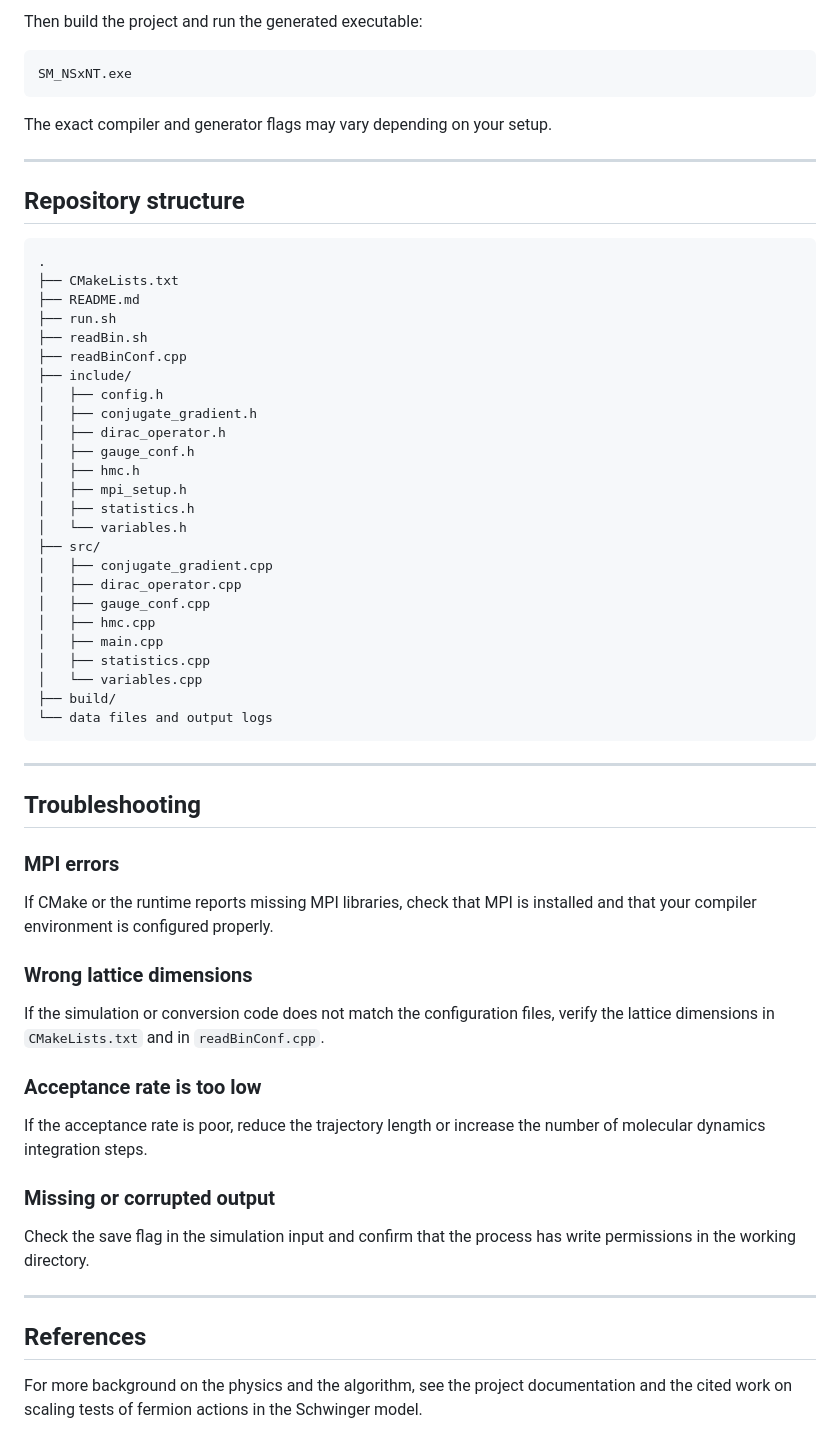
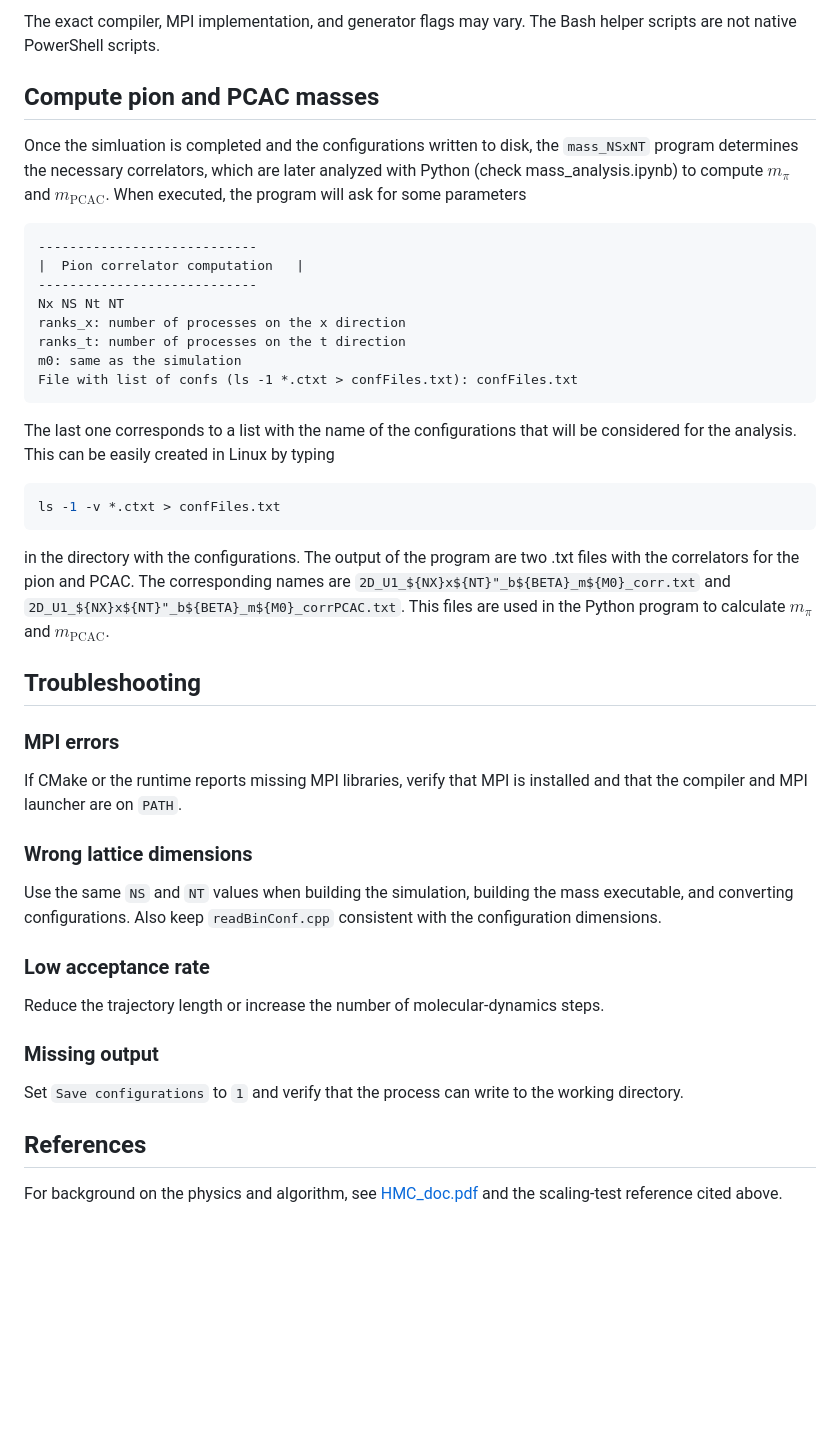
Before and after one commit to Fabian2598/SchwingerModel, a Markdown page: README.md, the part around one of its changes. GitHub-like rendering; blank space fills up the shorter version.

````diff
--- a/README.md
+++ b/README.md
@@ -159,67 +129,48 @@ cmake -G "MinGW Makefiles" \
 ```
 
-Then build the project and run the generated executable:
+The exact compiler, MPI implementation, and generator flags may vary. The Bash helper scripts are not native PowerShell scripts.
+
+## Compute pion and PCAC masses
+
+Once the simluation is completed and the configurations written to disk, the `mass_NSxNT` program determines the necessary correlators, which are later analyzed with Python (check mass_analysis.ipynb) to compute $m_\pi$ and $m_{\mathrm{PCAC}}$. When executed, the program will ask for some parameters
+
+```text
+----------------------------
+|  Pion correlator computation   |
+----------------------------
+Nx NS Nt NT
+ranks_x: number of processes on the x direction
+ranks_t: number of processes on the t direction
+m0: same as the simulation
+File with list of confs (ls -1 *.ctxt > confFiles.txt): confFiles.txt
+```
+
+The last one corresponds to a list with the name of the configurations that will be considered for the analysis. This can be easily created in Linux by typing
 
 ```bash
-SM_NSxNT.exe
+ls -1 -v *.ctxt > confFiles.txt
 ```
 
-The exact compiler and generator flags may vary depending on your setup.
-
----
-
-## Repository structure
-
-```text
-.
-├── CMakeLists.txt
-├── README.md
-├── run.sh
-├── readBin.sh
-├── readBinConf.cpp
-├── include/
-│   ├── config.h
-│   ├── conjugate_gradient.h
-│   ├── dirac_operator.h
-│   ├── gauge_conf.h
-│   ├── hmc.h
-│   ├── mpi_setup.h
-│   ├── statistics.h
-│   └── variables.h
-├── src/
-│   ├── conjugate_gradient.cpp
-│   ├── dirac_operator.cpp
-│   ├── gauge_conf.cpp
-│   ├── hmc.cpp
-│   ├── main.cpp
-│   ├── statistics.cpp
-│   └── variables.cpp
-├── build/
-└── data files and output logs
-```
-
----
+in the directory with the configurations. The output of the program are two .txt files with the correlators for the pion and PCAC. The corresponding names are `2D_U1_${NX}x${NT}"_b${BETA}_m${M0}_corr.txt` and `2D_U1_${NX}x${NT}"_b${BETA}_m${M0}_corrPCAC.txt`. This files are used in the Python program to calculate $m_\pi$ and $m_{\mathrm{PCAC}}$.
 
 ## Troubleshooting
 
 ### MPI errors
 
-If CMake or the runtime reports missing MPI libraries, check that MPI is installed and that your compiler environment is configured properly.
+If CMake or the runtime reports missing MPI libraries, verify that MPI is installed and that the compiler and MPI launcher are on `PATH`.
 
 ### Wrong lattice dimensions
 
-If the simulation or conversion code does not match the configuration files, verify the lattice dimensions in `CMakeLists.txt` and in `readBinConf.cpp`.
+Use the same `NS` and `NT` values when building the simulation, building the mass executable, and converting configurations. Also keep `readBinConf.cpp` consistent with the configuration dimensions.
 
-### Acceptance rate is too low
+### Low acceptance rate
 
-If the acceptance rate is poor, reduce the trajectory length or increase the number of molecular dynamics integration steps.
+Reduce the trajectory length or increase the number of molecular-dynamics steps.
 
-### Missing or corrupted output
+### Missing output
 
-Check the save flag in the simulation input and confirm that the process has write permissions in the working directory.
-
----
+Set `Save configurations` to `1` and verify that the process can write to the working directory.
 
 ## References
 
-For more background on the physics and the algorithm, see the project documentation and the cited work on scaling tests of fermion actions in the Schwinger model.
+For background on the physics and algorithm, see [HMC_doc.pdf](HMC_doc.pdf) and the scaling-test reference cited above.
````
Also changed, not shown: other parts of README.md (+40 -70 lines).
